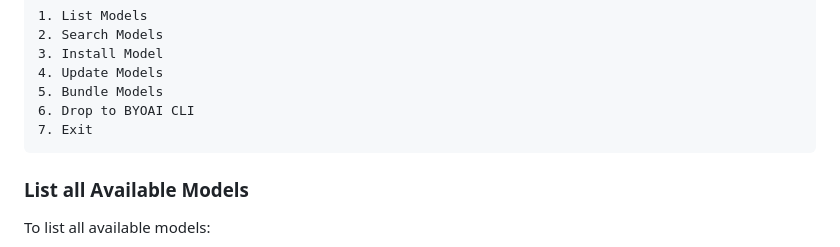
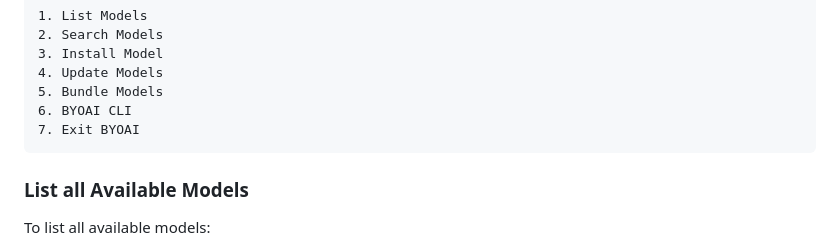
Before and after one commit to alright-alright/BYOAI, a Markdown page: README.md, the part around the change. Drawn GitHub-style.

```diff
--- a/README.md
+++ b/README.md
@@ -48,8 +48,8 @@ You can now use the interactive CLI tool to browse, select, and install models w
 3. Install Model
 4. Update Models
 5. Bundle Models
-6. Drop to BYOAI CLI
-7. Exit
+6. BYOAI CLI
+7. Exit BYOAI
 </code></pre>
 </div>
 
```
